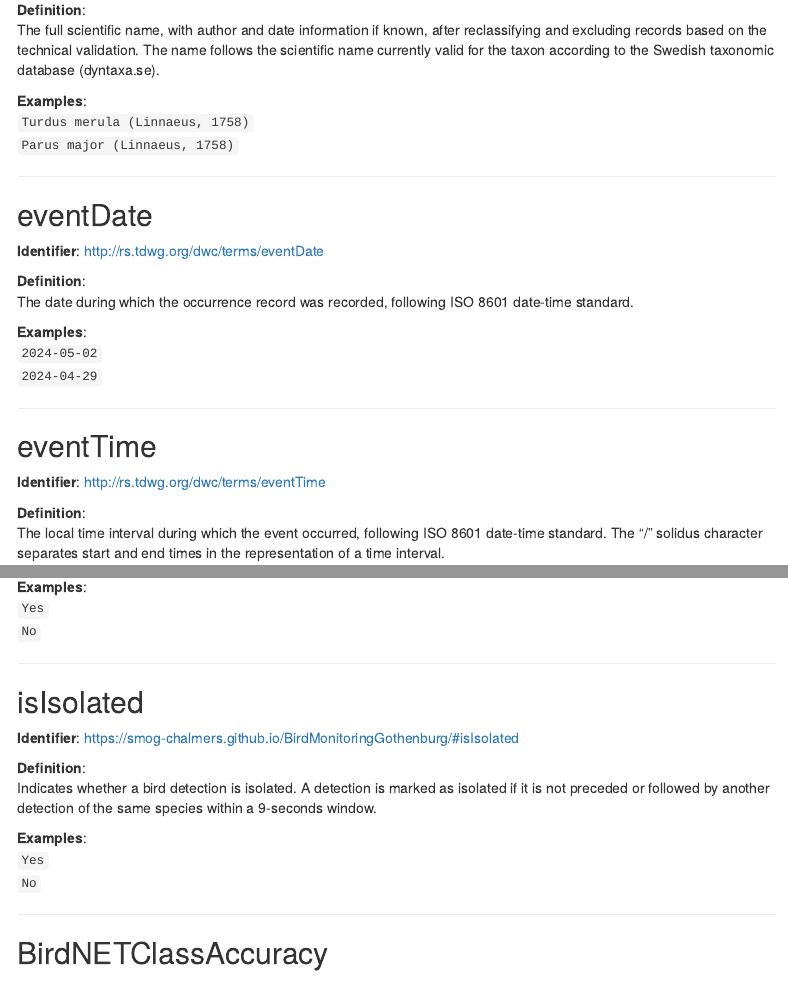
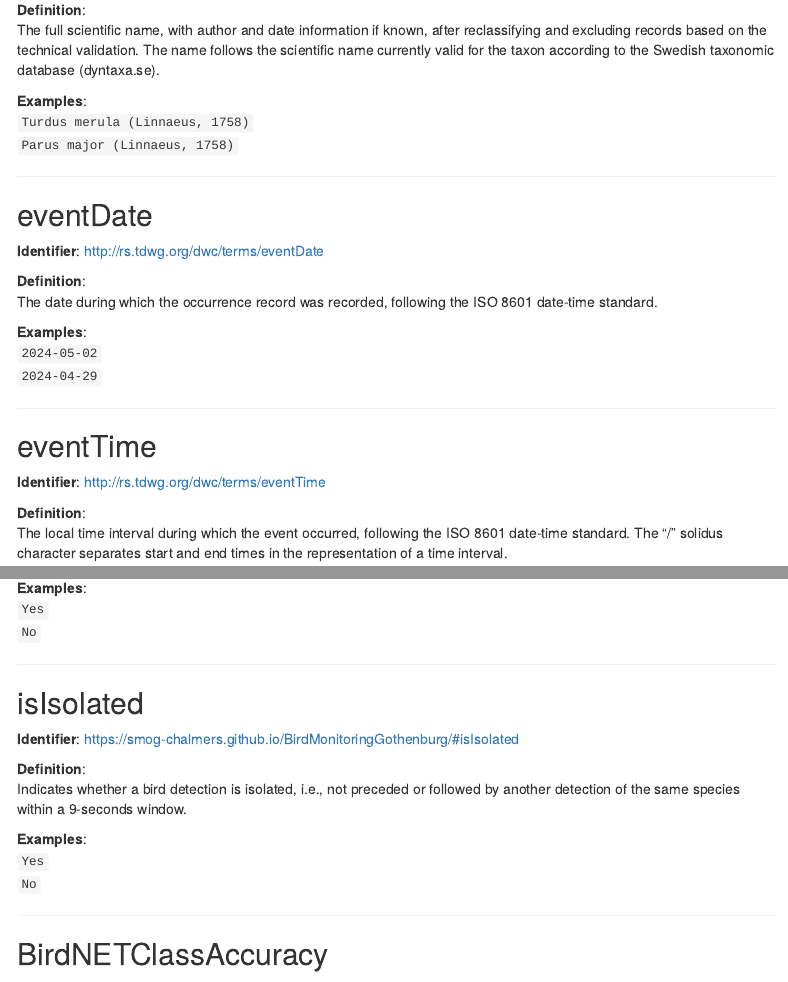
Before and after one commit to SMoG-Chalmers/BirdMonitoringGothenburg, an R Markdown document (docs/index.Rmd): the page in a window 1100 px wide, from 900 px down, and a second part further down, joined at a grey line. Rendered offline with R 4.5, knitr and Pandoc, with nearby package versions; menus at the side of the page are left out.

Commit message:
fixed a few typos

```diff
--- a/docs/index.Rmd
+++ b/docs/index.Rmd
@@ -63,7 +63,7 @@ The full scientific name, with author and date information if known, after recla
 **Identifier**: <http://rs.tdwg.org/dwc/terms/eventDate>
 
 **Definition**:\
-The date during which the occurrence record was recorded, following ISO 8601 date-time standard.
+The date during which the occurrence record was recorded, following the ISO 8601 date-time standard.
 
 **Examples**:\
 `2024-05-02`\
@@ -76,7 +76,7 @@ The date during which the occurrence record was recorded, following ISO 8601 dat
 **Identifier**: <http://rs.tdwg.org/dwc/terms/eventTime>
 
 **Definition**:\
-The local time interval during which the event occurred, following ISO 8601 date-time standard. The “/” solidus character separates start and end times in the representation of a time interval.
+The local time interval during which the event occurred, following the ISO 8601 date-time standard. The “/” solidus character separates start and end times in the representation of a time interval.
 
 **Examples**:\
 `06:02:03/06:02:06`\
@@ -303,7 +303,7 @@ Indicates whether the occurrence record has been validated by an expert ornithol
 **Identifier**: <https://smog-chalmers.github.io/BirdMonitoringGothenburg/#isIsolated>
 
 **Definition**:\
-Indicates whether a bird detection is isolated. A detection is marked as isolated if it is not preceded or followed by another detection of the same species within a 9-seconds window.
+Indicates whether a bird detection is isolated, i.e., not preceded or followed by another detection of the same species within a 9-seconds window.
 
 **Examples**:\
 `Yes`\
```
Also changed, not shown: docs/index.Rmd (2 more changed lines), 1 other file.
